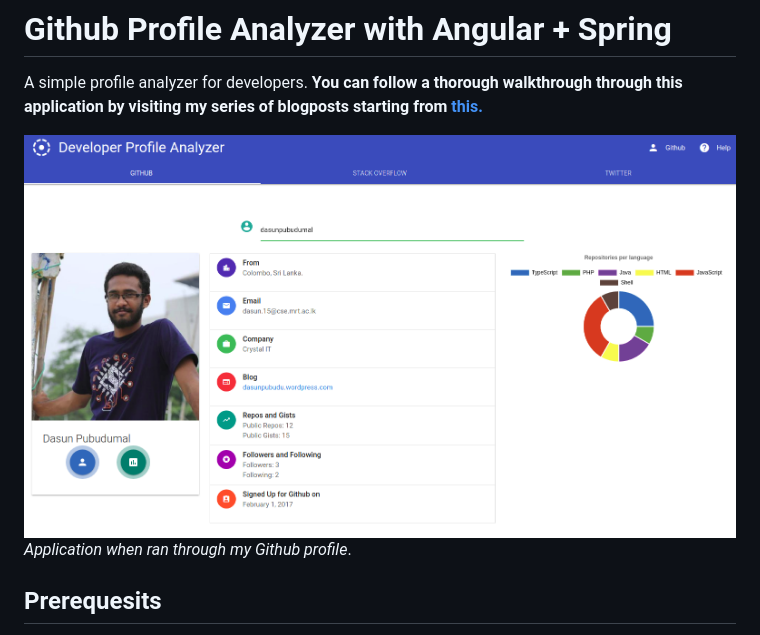
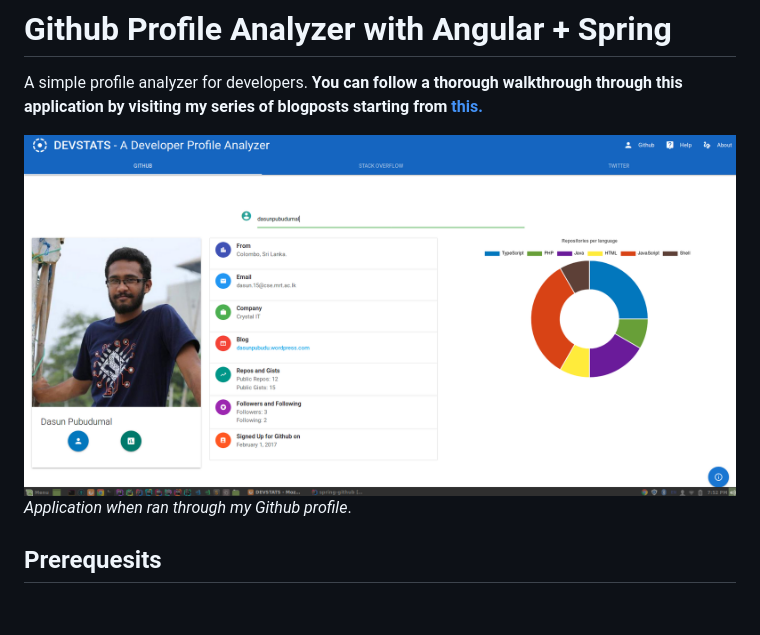
Before and after one commit to Danodya/developer-profile-analyzer, a Markdown page: README.md, the part around the change. GitHub-like rendering; pictures changed too: doc/screenshots/9.png (added); blank space fills up the shorter version.

```diff
--- a/README.md
+++ b/README.md
@@ -2,7 +2,7 @@
 
 A simple profile analyzer for developers. **You can follow a thorough walkthrough through this application by visiting my series of blogposts starting from [this.](https://dasunpubudu.wordpress.com/2018/01/13/creating-a-github-profile-analyzer-with-spring-boot-angular-part-i-introduction/)**
 
-![Application Screenshot](doc/screenshots/8.png)
+![Application Screenshot](doc/screenshots/9.png)
 _Application when ran through my Github profile_.
 
 ## Prerequesits
```
Also changed, not shown: 2 other files.
